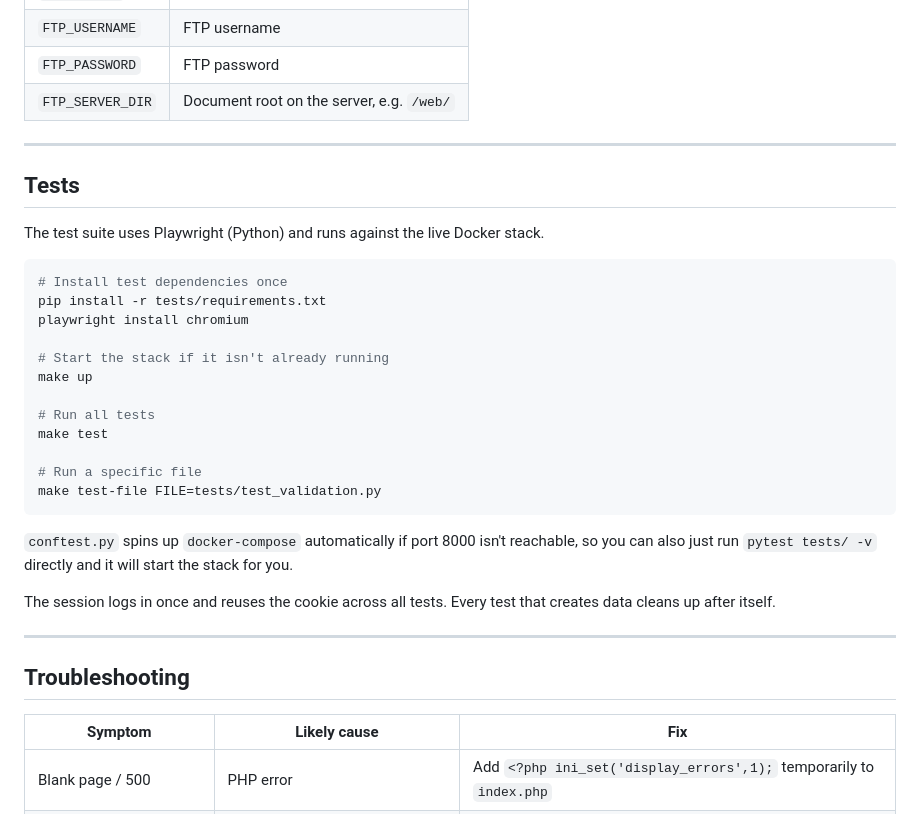
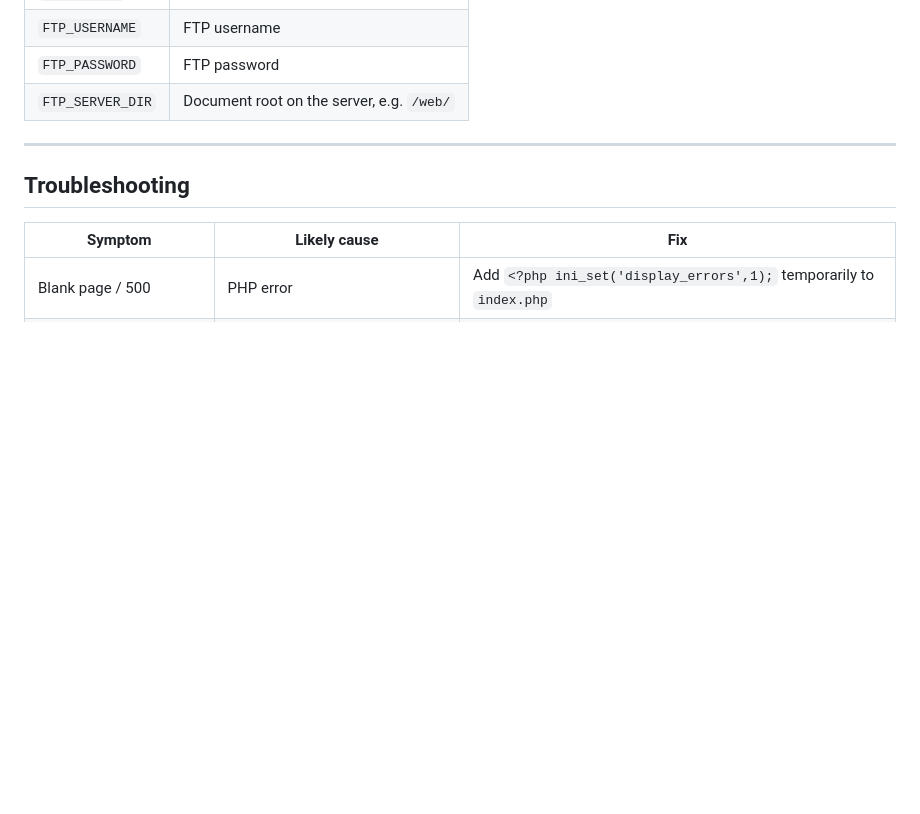
Before and after one commit to lubosjerabek/plotly, a Markdown page: README.md, the part around one of its changes. Drawn GitHub-style; blank space fills up the shorter version.

````diff
--- a/README.md
+++ b/README.md
@@ -178,31 +162,6 @@ git push origin main
 
 ---
 
-## Tests
-
-The test suite uses Playwright (Python) and runs against the live Docker stack.
-
-```bash
-# Install test dependencies once
-pip install -r tests/requirements.txt
-playwright install chromium
-
-# Start the stack if it isn't already running
-make up
-
-# Run all tests
-make test
-
-# Run a specific file
-make test-file FILE=tests/test_validation.py
-```
-
-`conftest.py` spins up `docker-compose` automatically if port 8000 isn't reachable, so you can also just run `pytest tests/ -v` directly and it will start the stack for you.
-
-The session logs in once and reuses the cookie across all tests. Every test that creates data cleans up after itself.
-
----
-
 ## Troubleshooting
 
 | Symptom | Likely cause | Fix |
````
Also changed, not shown: other parts of README.md (+30 -46 lines).
